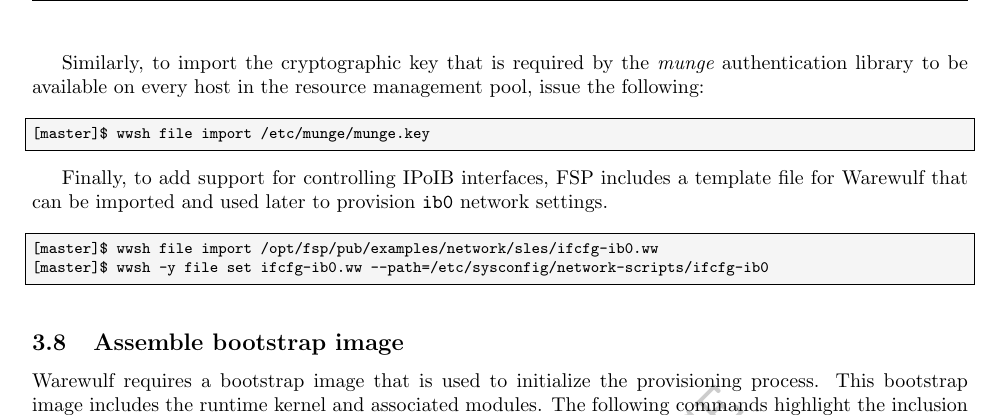
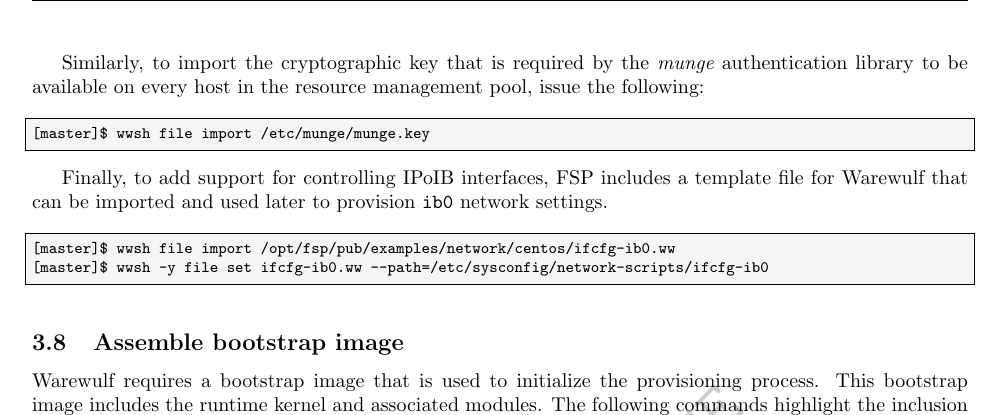
Before and after one commit to openhpc/ohpc, a LaTeX document (docs/recipes/install/centos7/vanilla/steps.tex): part of page 13 of 17, cut so that both start at the same text. Compiled offline with pdfLaTeX; a LaTeX package or settings file that is missing is left out.

Commit message:
[FSP-305]: leverage centos7-specific ifcfg-ib0 file

```diff
--- a/docs/recipes/install/centos7/vanilla/steps.tex
+++ b/docs/recipes/install/centos7/vanilla/steps.tex
@@ -643,7 +643,7 @@
 
 % begin_fsp_run
 \begin{lstlisting}[language=bash,literate={-}{-}1,keywords={},upquote=true]
-[master]$ wwsh file import /opt/fsp/pub/examples/network/sles/ifcfg-ib0.ww
+[master]$ wwsh file import /opt/fsp/pub/examples/network/centos/ifcfg-ib0.ww
 [master]$ wwsh -y file set ifcfg-ib0.ww --path=/etc/sysconfig/network-scripts/ifcfg-ib0
 \end{lstlisting}
 % \end_fsp_run
```
